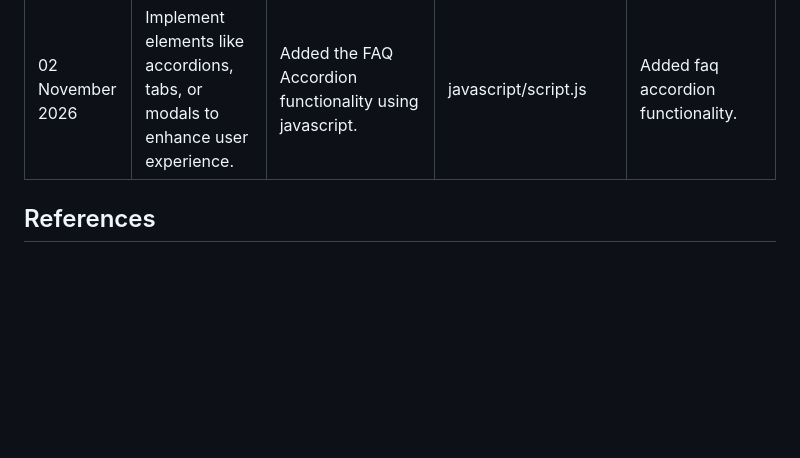
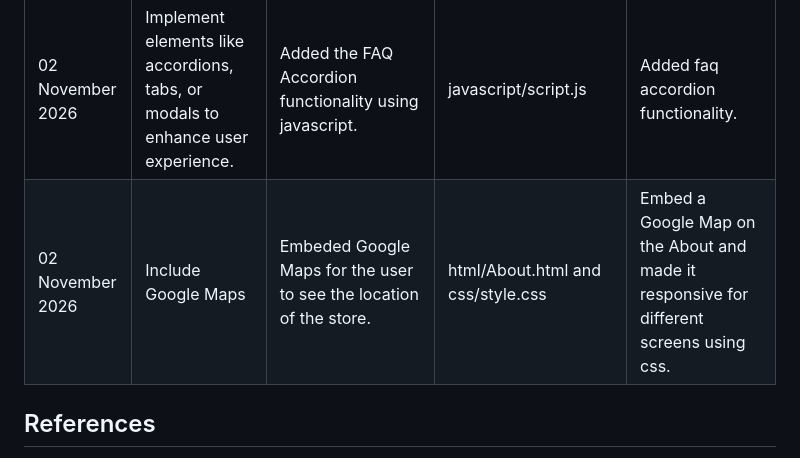
Before and after one commit to sangeM6/Panorama_Website, a Markdown page: README.md, the part around the change. GitHub-like rendering; blank space fills up the shorter version.

Commit message:
Updated the part 3 fixes/improvements table

```diff
--- a/README.md
+++ b/README.md
@@ -100,6 +100,7 @@ The sitemap below shows the structure and hierarchy of the Panorama Pet Shop web
 |01 November 2026| - | Added a new reference 'DESIGN.COM' for the logo image i created.| MEDIA/home/ | Updated part 3 feedback fixes table and added a new reference on the reference list. |
 |02 November 2026| Implement elements like accordions, tabs, or modals to enhance user experience.| Added a FAQ section on the Contact page and then styled it in css| html/Contact.html and css/style.css| Added a FAQ Accordion on the contact page and sstyled it.|
 |02 November 2026| Implement elements like accordions, tabs, or modals to enhance user experience.| Added the FAQ Accordion functionality using javascript.| javascript/script.js| Added faq accordion functionality.|
+|02 November 2026| Include Google Maps| Embeded Google Maps for the user to see the location of the store.| html/About.html and css/style.css| Embed a Google Map on the About and made it responsive for different screens using css.|
 
 
 ## References
```
